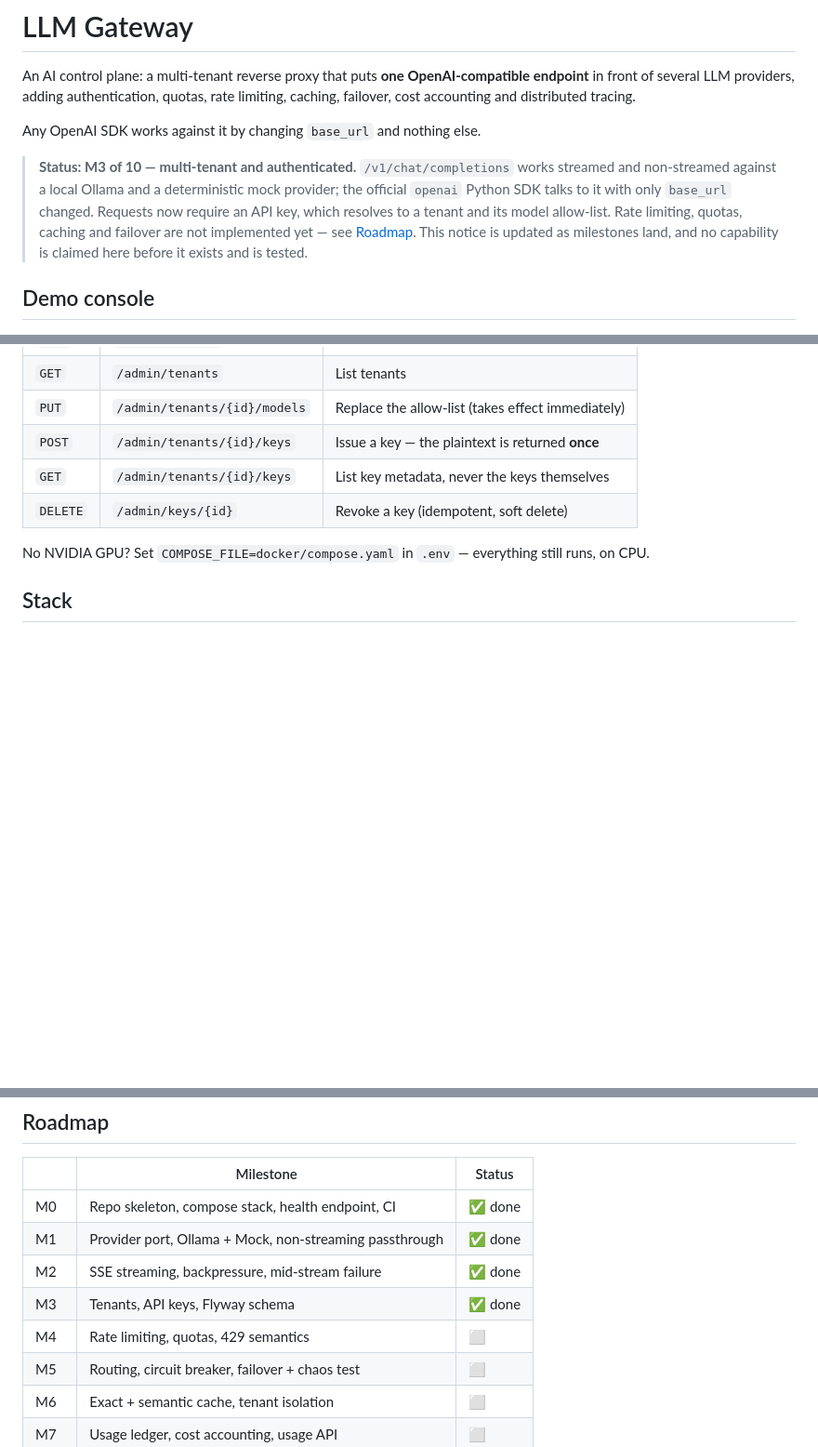
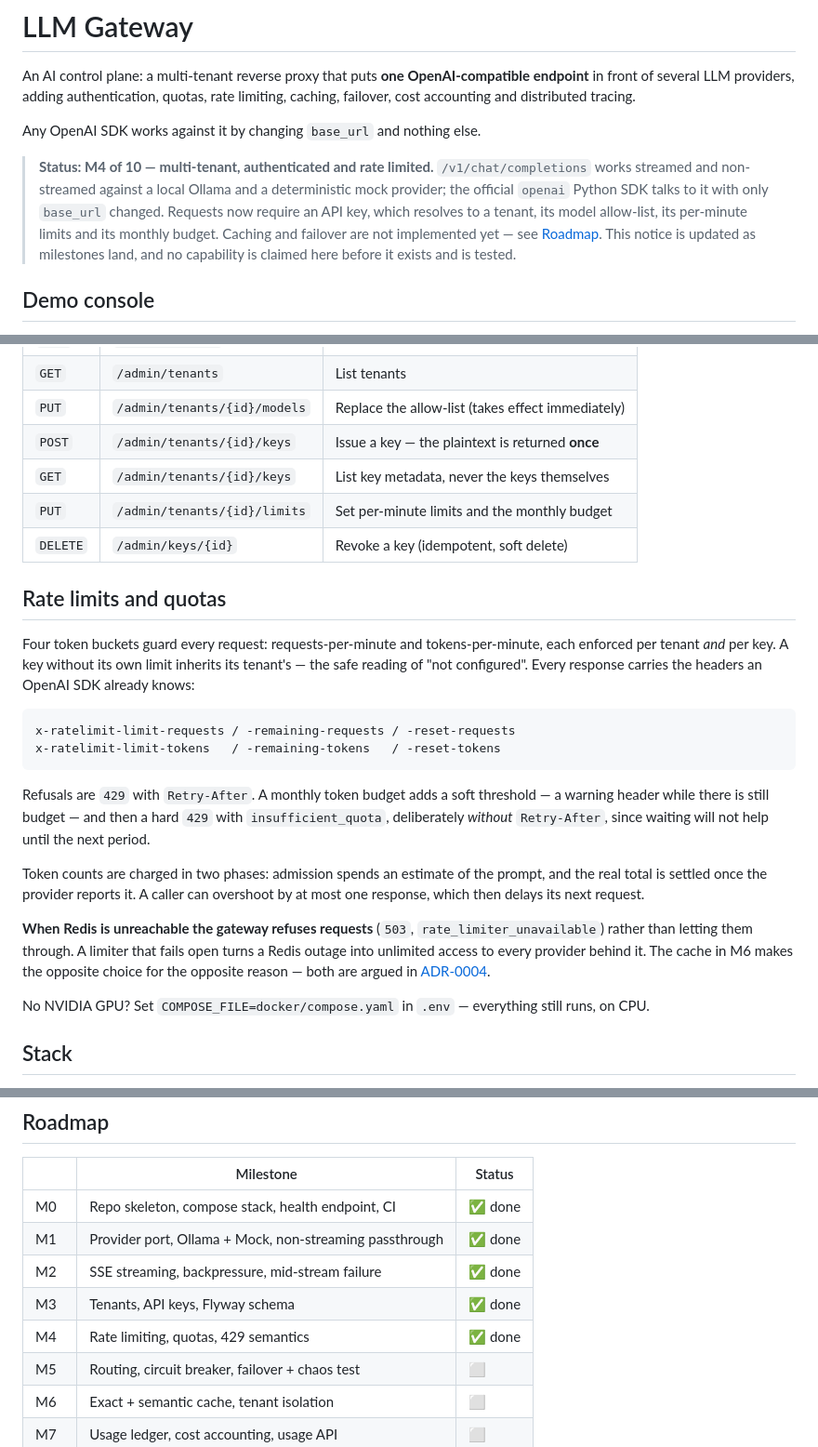
Before and after one commit to mehmetztrk/llm-gateway, a Markdown page: README.md, 3 parts joined by grey strips. Shown at 93% size. Drawn GitHub-style; blank space fills up the shorter version.

Commit message:
docs: add ADR-0003 and ADR-0004, document limits and quotas
Co-Authored-By: Claude Opus 5 <noreply@anthropic.com>

````diff
--- a/README.md
+++ b/README.md
@@ -6,11 +6,11 @@ cost accounting and distributed tracing.
 
 Any OpenAI SDK works against it by changing `base_url` and nothing else.
 
-> **Status: M3 of 10 — multi-tenant and authenticated.** `/v1/chat/completions` works streamed and
+> **Status: M4 of 10 — multi-tenant, authenticated and rate limited.** `/v1/chat/completions` works streamed and
 > non-streamed against a local Ollama and a deterministic mock provider; the official `openai`
 > Python SDK talks to it with only `base_url` changed. Requests now require an API key, which
-> resolves to a tenant and its model allow-list. Rate limiting, quotas, caching and failover are
-> not implemented yet — see [Roadmap](#roadmap). This notice is updated as milestones land, and no
+> resolves to a tenant, its model allow-list, its per-minute limits and its monthly budget. Caching
+> and failover are not implemented yet — see [Roadmap](#roadmap). This notice is updated as milestones land, and no
 > capability is claimed here before it exists and is tested.
 
 ## Demo console
@@ -130,7 +130,32 @@ curl -s -X POST localhost:8080/admin/tenants -H 'Authorization: Bearer $ADMIN_KE
 | `PUT` | `/admin/tenants/{id}/models` | Replace the allow-list (takes effect immediately) |
 | `POST` | `/admin/tenants/{id}/keys` | Issue a key — the plaintext is returned **once** |
 | `GET` | `/admin/tenants/{id}/keys` | List key metadata, never the keys themselves |
+| `PUT` | `/admin/tenants/{id}/limits` | Set per-minute limits and the monthly budget |
 | `DELETE` | `/admin/keys/{id}` | Revoke a key (idempotent, soft delete) |
+
+## Rate limits and quotas
+
+Four token buckets guard every request: requests-per-minute and tokens-per-minute, each enforced
+per tenant *and* per key. A key without its own limit inherits its tenant's — the safe reading of
+"not configured". Every response carries the headers an OpenAI SDK already knows:
+
+```
+x-ratelimit-limit-requests / -remaining-requests / -reset-requests
+x-ratelimit-limit-tokens   / -remaining-tokens   / -reset-tokens
+```
+
+Refusals are `429` with `Retry-After`. A monthly token budget adds a soft threshold — a warning
+header while there is still budget — and then a hard `429` with `insufficient_quota`, deliberately
+*without* `Retry-After`, since waiting will not help until the next period.
+
+Token counts are charged in two phases: admission spends an estimate of the prompt, and the real
+total is settled once the provider reports it. A caller can overshoot by at most one response, which
+then delays its next request.
+
+**When Redis is unreachable the gateway refuses requests** (`503`, `rate_limiter_unavailable`)
+rather than letting them through. A limiter that fails open turns a Redis outage into unlimited
+access to every provider behind it. The cache in M6 makes the opposite choice for the opposite
+reason — both are argued in [ADR-0004](docs/adr/0004-fail-closed-limits-fail-open-cache.md).
 
 No NVIDIA GPU? Set `COMPOSE_FILE=docker/compose.yaml` in `.env` — everything still runs, on CPU.
 
@@ -160,7 +185,7 @@ should never be enabled against real traffic.
 | M1 | Provider port, Ollama + Mock, non-streaming passthrough | ✅ done |
 | M2 | SSE streaming, backpressure, mid-stream failure | ✅ done |
 | M3 | Tenants, API keys, Flyway schema | ✅ done |
-| M4 | Rate limiting, quotas, 429 semantics | ⬜ |
+| M4 | Rate limiting, quotas, 429 semantics | ✅ done |
 | M5 | Routing, circuit breaker, failover + chaos test | ⬜ |
 | M6 | Exact + semantic cache, tenant isolation | ⬜ |
 | M7 | Usage ledger, cost accounting, usage API | ⬜ |
````
Also changed, not shown: docs/adr/0003-token-bucket-rate-limiting.md (added, +66 -0 lines), docs/adr/0004-fail-closed-limits-fail-open-cache.md (added, +65 -0 lines).
